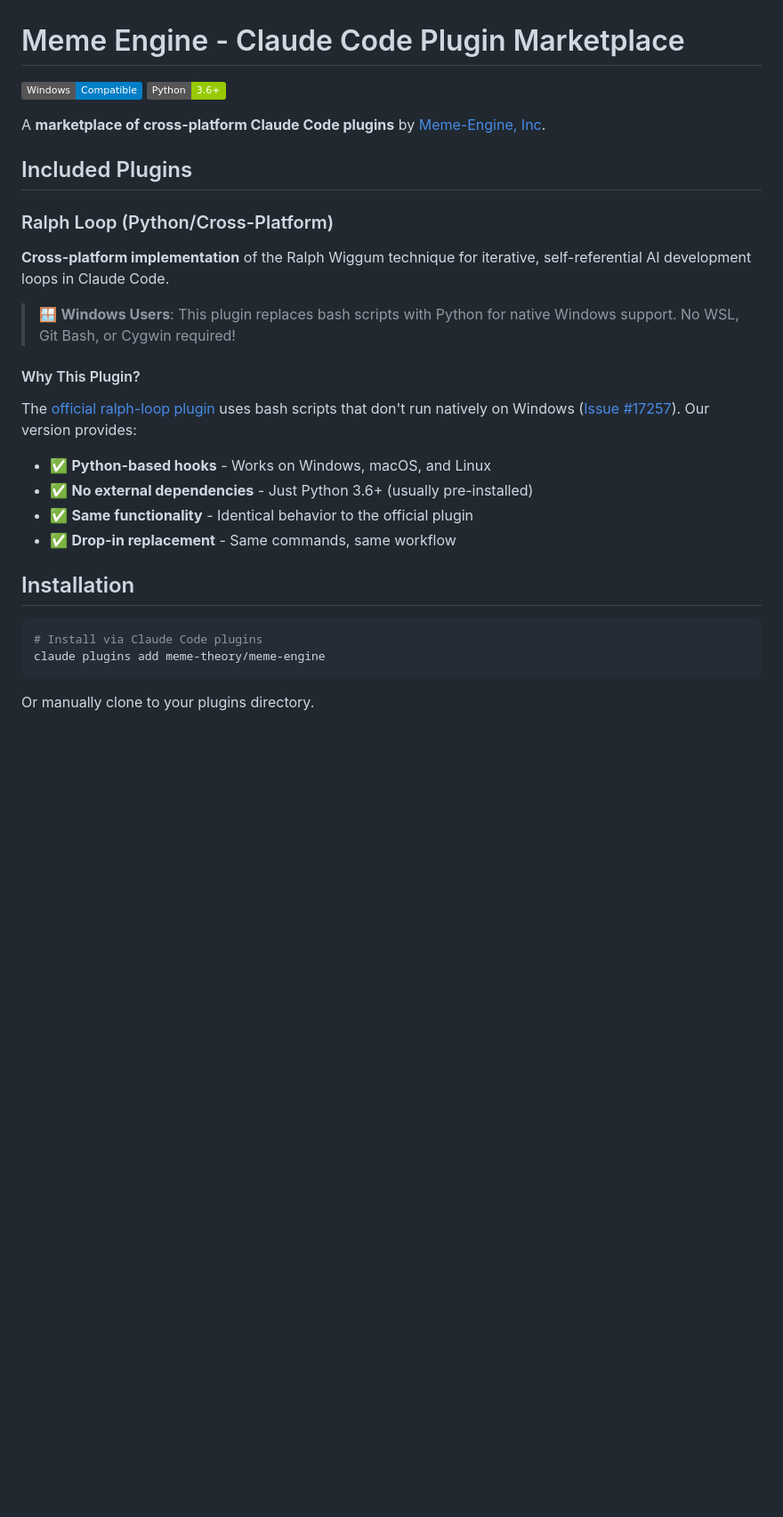
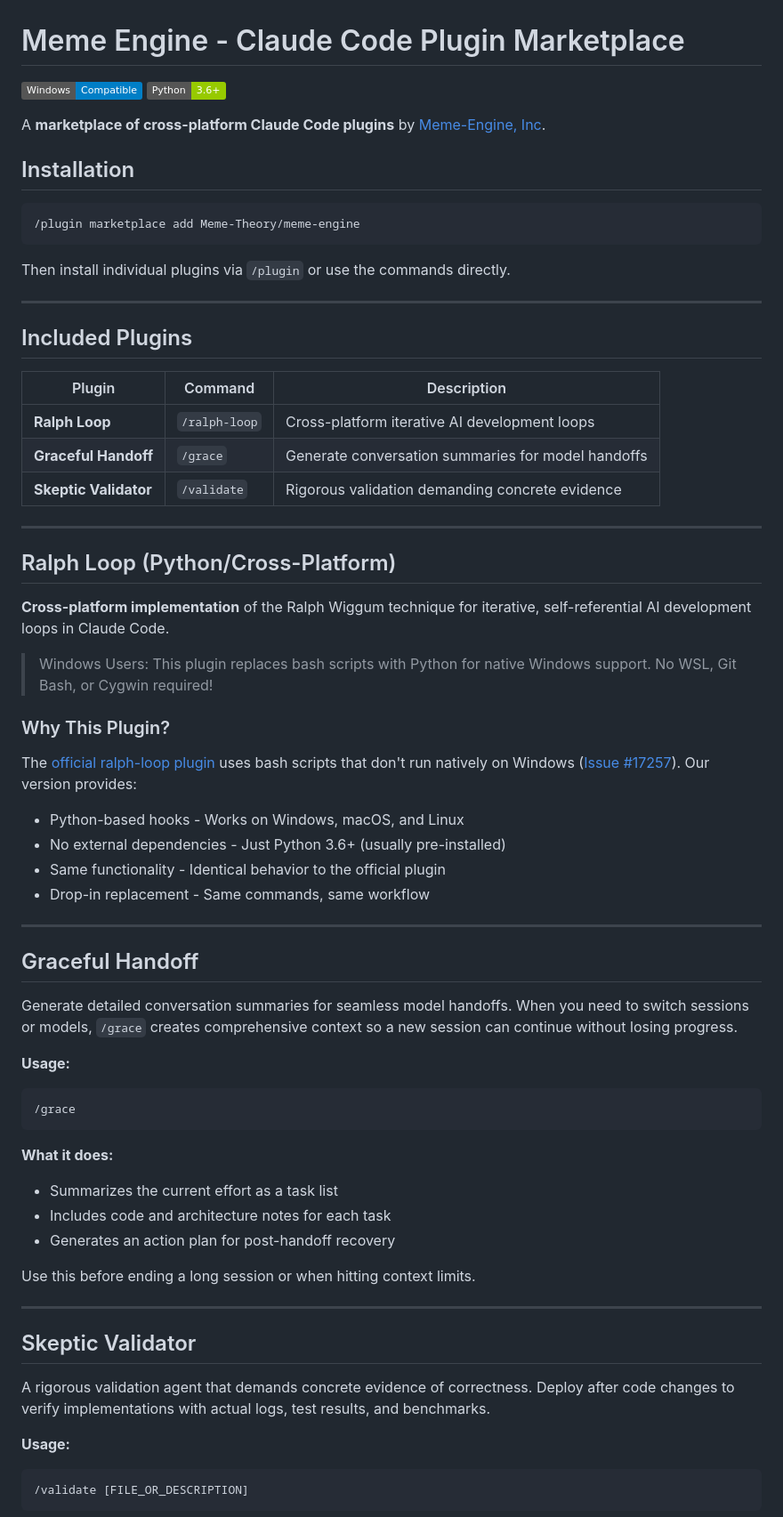
Before and after one commit to Meme-Theory/meme-engine, a Markdown page: README.md, the part around one of its changes. Shown at 89% size. Rendered like a GitHub page; badges without logos; blank space fills up the shorter version.

Commit message:
Update README to document all three plugins
- Add quick reference table for Ralph Loop, Graceful Handoff, Skeptic Validator
- Add Graceful Handoff section with /grace usage
- Add Skeptic Validator section with /validate usage
- Move installation to top of README
- Clean up formatting

````diff
--- a/README.md
+++ b/README.md
@@ -5,28 +5,67 @@
 
 A **marketplace of cross-platform Claude Code plugins** by [Meme-Engine, Inc](https://meme-engine.com).
 
+## Installation
+
+```bash
+/plugin marketplace add Meme-Theory/meme-engine
+```
+
+Then install individual plugins via `/plugin` or use the commands directly.
+
+---
+
 ## Included Plugins
 
-### Ralph Loop (Python/Cross-Platform)
+| Plugin | Command | Description |
+|--------|---------|-------------|
+| **Ralph Loop** | `/ralph-loop` | Cross-platform iterative AI development loops |
+| **Graceful Handoff** | `/grace` | Generate conversation summaries for model handoffs |
+| **Skeptic Validator** | `/validate` | Rigorous validation demanding concrete evidence |
+
+---
+
+## Ralph Loop (Python/Cross-Platform)
 
 **Cross-platform implementation** of the Ralph Wiggum technique for iterative, self-referential AI development loops in Claude Code.
 
-> 🪟 **Windows Users**: This plugin replaces bash scripts with Python for native Windows support. No WSL, Git Bash, or Cygwin required!
+> Windows Users: This plugin replaces bash scripts with Python for native Windows support. No WSL, Git Bash, or Cygwin required!
 
-#### Why This Plugin?
+### Why This Plugin?
 
 The [official ralph-loop plugin](https://github.com/anthropics/claude-plugins-official/tree/main/plugins/ralph-loop) uses bash scripts that don't run natively on Windows ([Issue #17257](https://github.com/anthropics/claude-code/issues/17257)). Our version provides:
 
-- ✅ **Python-based hooks** - Works on Windows, macOS, and Linux
-- ✅ **No external dependencies** - Just Python 3.6+ (usually pre-installed)
-- ✅ **Same functionality** - Identical behavior to the official plugin
-- ✅ **Drop-in replacement** - Same commands, same workflow
+- Python-based hooks - Works on Windows, macOS, and Linux
+- No external dependencies - Just Python 3.6+ (usually pre-installed)
+- Same functionality - Identical behavior to the official plugin
+- Drop-in replacement - Same commands, same workflow
 
-## Installation
+---
 
+## Graceful Handoff
+
+Generate detailed conversation summaries for seamless model handoffs. When you need to switch sessions or models, `/grace` creates comprehensive context so a new session can continue without losing progress.
+
+**Usage:**
 ```bash
-# Install via Claude Code plugins
-claude plugins add meme-theory/meme-engine
+/grace
 ```
 
-Or manually clone to your plugins directory.
+**What it does:**
+- Summarizes the current effort as a task list
+- Includes code and architecture notes for each task
+- Generates an action plan for post-handoff recovery
+
+Use this before ending a long session or when hitting context limits.
+
+---
+
+## Skeptic Validator
+
+A rigorous validation agent that demands concrete evidence of correctness. Deploy after code changes to verify implementations with actual logs, test results, and benchmarks.
+
+**Usage:**
+```bash
+/validate [FILE_OR_DESCRIPTION]
+```
+
````
Also changed, not shown: other parts of README.md (+9 -0 lines).
